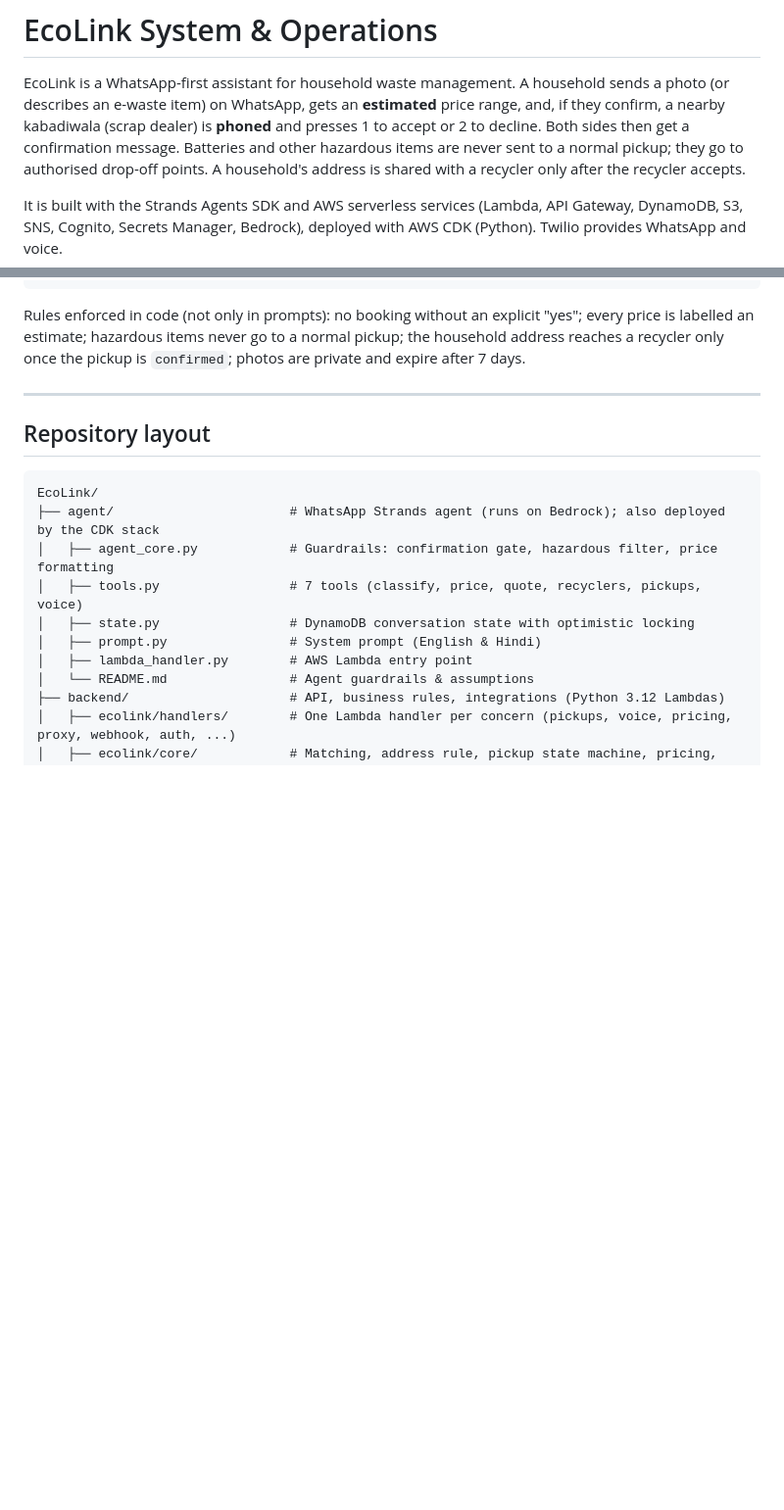
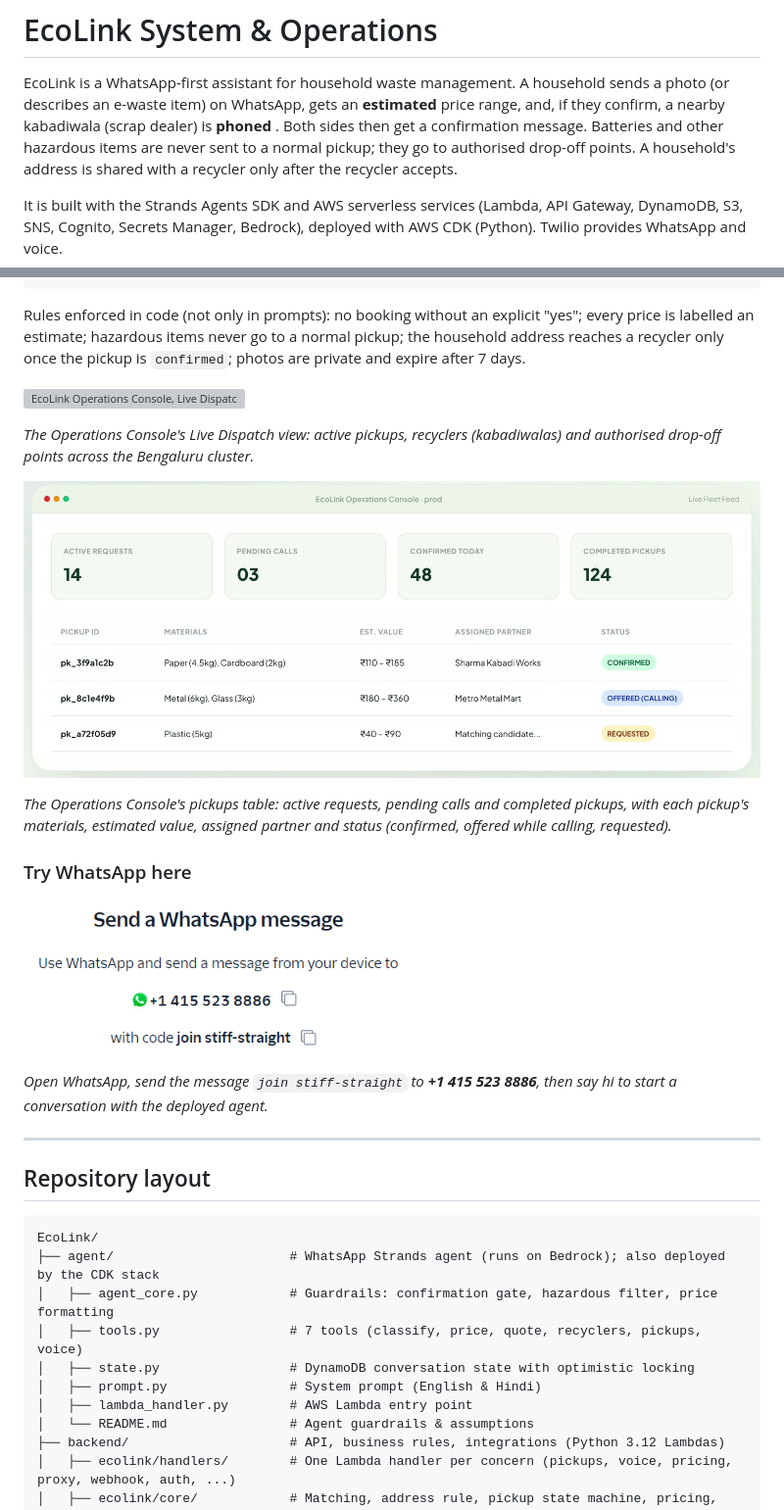
Before and after one commit to NanG08/EcoLink_Team_OffBeat, a Markdown page: README.md, 2 parts joined by grey strips. Shown at 98% size. Drawn GitHub-style; pictures changed too: docs/images/Screenshot 2026-10-11 224305.png (added), docs/images/ops_console.jpg (added); blank space fills up the shorter version; grey boxes are pictures that could not be loaded.

```diff
--- a/README.md
+++ b/README.md
@@ -1,8 +1,7 @@
 # EcoLink System & Operations
 
 EcoLink is a WhatsApp-first assistant for household waste management. A household sends a photo (or describes an e-waste item) on
-WhatsApp, gets an **estimated** price range, and, if they confirm, a nearby kabadiwala (scrap dealer) is **phoned** and presses 1 to accept
-or 2 to decline. Both sides then get a confirmation message. Batteries and other hazardous items are never sent to a normal pickup; they go to
+WhatsApp, gets an **estimated** price range, and, if they confirm, a nearby kabadiwala (scrap dealer) is **phoned** . Both sides then get a confirmation message. Batteries and other hazardous items are never sent to a normal pickup; they go to
 authorised drop-off points. A household's address is shared with a recycler only after the recycler accepts.
 
 It is built with the Strands Agents SDK and AWS serverless services (Lambda, API Gateway, DynamoDB, S3, SNS, Cognito, Secrets Manager,
@@ -42,6 +41,20 @@ Ops dashboard ─► /auth/login ─► Cognito ID token ─► /pickups, /dashb
 
 Rules enforced in code (not only in prompts): no booking without an explicit "yes"; every price is labelled an estimate; hazardous items
 never go to a normal pickup; the household address reaches a recycler only once the pickup is `confirmed`; photos are private and expire after 7 days.
+
+![EcoLink Operations Console, Live Dispatch map of Bengaluru showing active pickups, recyclers (kabadiwalas) and authorised drop-off points](docs/images/Screenshot%202026-10-11%20180011.png)
+
+*The Operations Console's Live Dispatch view: active pickups, recyclers (kabadiwalas) and authorised drop-off points across the Bengaluru cluster.*
+
+![EcoLink Operations Console pickups table with summary counts and each pickup's materials, estimated value, assigned partner and status](docs/images/ops_console.jpg)
+
+*The Operations Console's pickups table: active requests, pending calls and completed pickups, with each pickup's materials, estimated value, assigned partner and status (confirmed, offered while calling, requested).*
+
+### Try WhatsApp here
+
+![Twilio WhatsApp sandbox: send "join stiff-straight" to +1 415 523 8886](docs/images/Screenshot%202026-10-11%20224305.png)
+
+*Open WhatsApp, send the message `join stiff-straight` to **+1 415 523 8886**, then say hi to start a conversation with the deployed agent.*
 
 ---
 
```
Also changed, not shown: 2 other files.
